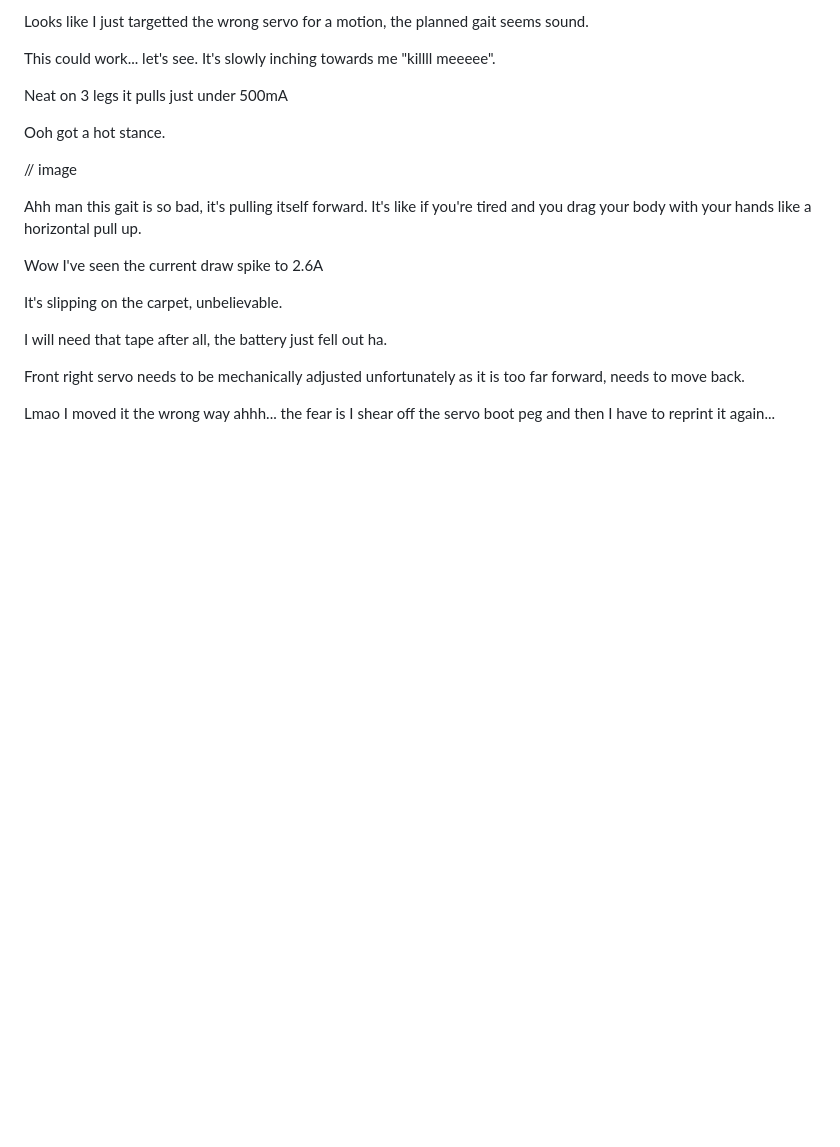
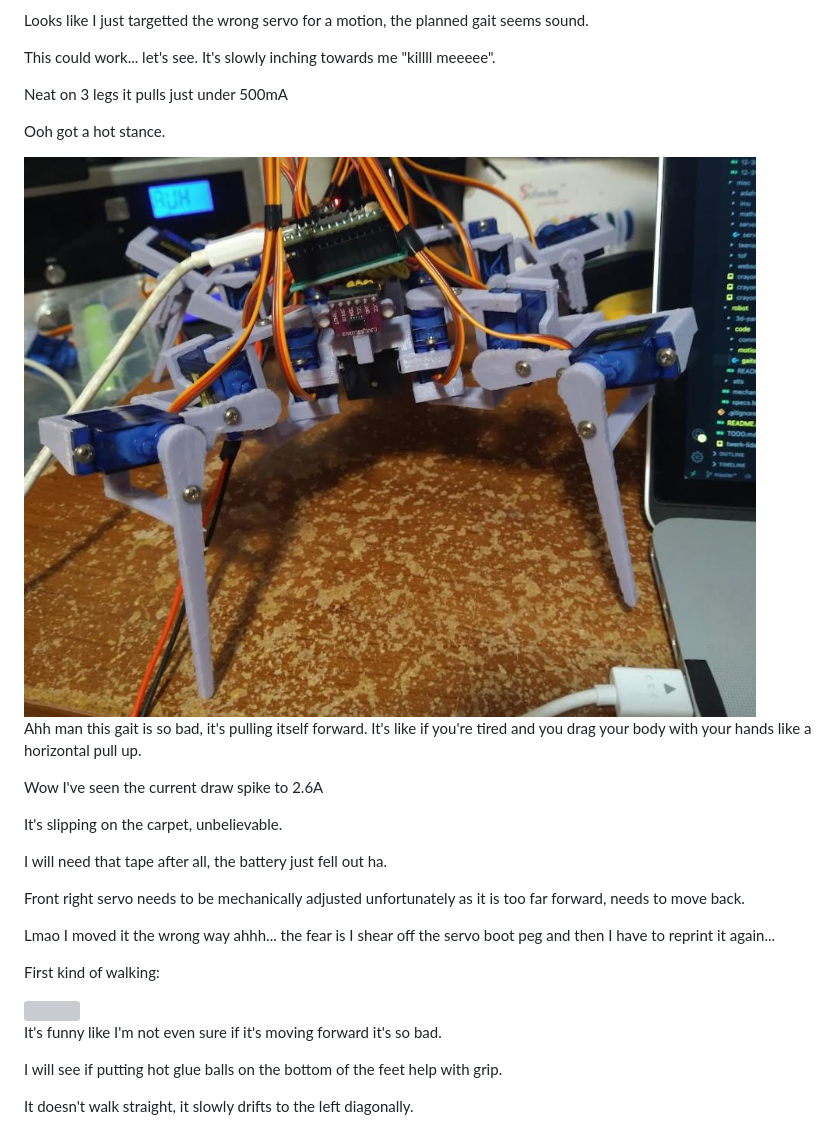
Before and after one commit to jdc-cunningham/twerk-lidar, a Markdown page: devlog/01-11-2022.md, the part around the change. GitHub-like rendering; pictures changed too: devlog/media/01-11-2022--tilt.JPG (added); blank space fills up the shorter version; grey boxes are pictures that could not be loaded.

Commit message:
laughing

```diff
--- a/devlog/01-11-2022.md
+++ b/devlog/01-11-2022.md
@@ -56,7 +56,7 @@ Neat on 3 legs it pulls just under 500mA
 
 Ooh got a hot stance.
 
-// image
+<img src="./media/01-11-2022--tilt.JPG" width="800">
 
 Ahh man this gait is so bad, it's pulling itself forward. It's like if you're tired and you drag your body with your hands like a horizontal pull up.
 
@@ -69,3 +69,13 @@ I will need that tape after all, the battery just fell out ha.
 Front right servo needs to be mechanically adjusted unfortunately as it is too far forward, needs to move back.
 
 Lmao I moved it the wrong way ahhh... the fear is I shear off the servo boot peg and then I have to reprint it again...
+
+First kind of walking:
+
+<img src="./media/01-11-2022--first-steps.gif">
+
+It's funny like I'm not even sure if it's moving forward it's so bad.
+
+I will see if putting hot glue balls on the bottom of the feet help with grip.
+
+It doesn't walk straight, it slowly drifts to the left diagonally.
```
Also changed, not shown: 1 other file.
